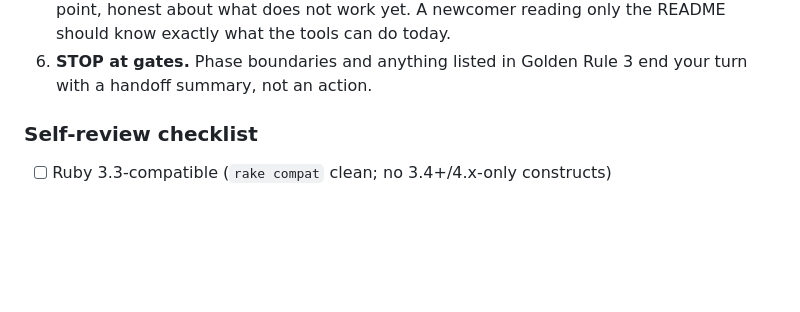
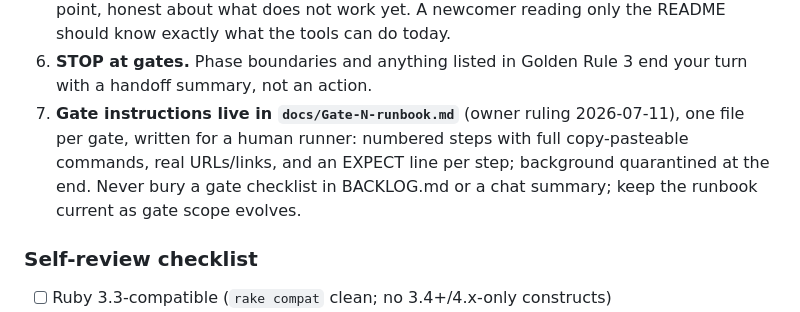
Before and after one commit to arvicco/mimir, a Markdown page: CLAUDE.md, the part around the change. Drawn GitHub-style; blank space fills up the shorter version.

```diff
--- a/CLAUDE.md
+++ b/CLAUDE.md
@@ -77,6 +77,12 @@ same commit (`rake health` fails on registry drift).
    what the tools can do today.
 6. **STOP at gates.** Phase boundaries and anything listed in Golden Rule
    3 end your turn with a handoff summary, not an action.
+7. **Gate instructions live in `docs/Gate-N-runbook.md`** (owner ruling
+   2026-07-11), one file per gate, written for a human runner: numbered
+   steps with full copy-pasteable commands, real URLs/links, and an
+   EXPECT line per step; background quarantined at the end. Never bury
+   a gate checklist in BACKLOG.md or a chat summary; keep the runbook
+   current as gate scope evolves.
 
 ### Self-review checklist
 - [ ] Ruby 3.3-compatible (`rake compat` clean; no 3.4+/4.x-only constructs)
```
Also changed, not shown: docs/BACKLOG.md (+4 -25 lines), docs/Gate-7-runbook.md (added, +111 -0 lines).
